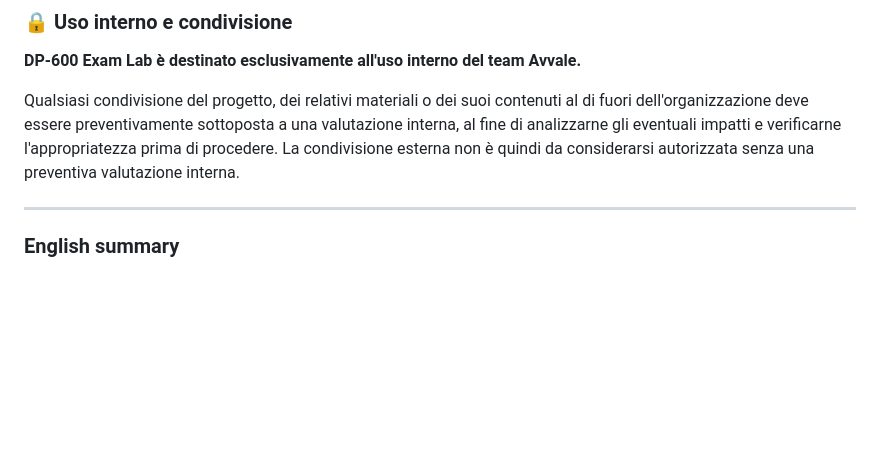
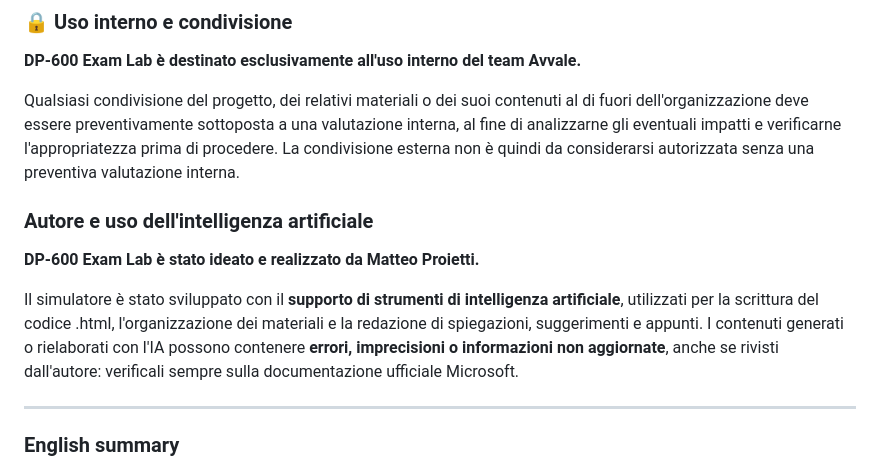
Before and after one commit to MTTAvv/DP-600-Exam-Lab, a Markdown page: README.md, the part around the change. Drawn GitHub-style; blank space fills up the shorter version.

```diff
--- a/README.md
+++ b/README.md
@@ -103,6 +103,12 @@ Il progetto è attualmente in **fase di test**. Suggerimenti, segnalazioni di er
 
 Qualsiasi condivisione del progetto, dei relativi materiali o dei suoi contenuti al di fuori dell'organizzazione deve essere preventivamente sottoposta a una valutazione interna, al fine di analizzarne gli eventuali impatti e verificarne l'appropriatezza prima di procedere. La condivisione esterna non è quindi da considerarsi autorizzata senza una preventiva valutazione interna.
 
+### Autore e uso dell'intelligenza artificiale
+
+**DP-600 Exam Lab è stato ideato e realizzato da Matteo Proietti.**
+
+Il simulatore è stato sviluppato con il **supporto di strumenti di intelligenza artificiale**, utilizzati per la scrittura del codice .html, l'organizzazione dei materiali e la redazione di spiegazioni, suggerimenti e appunti. I contenuti generati o rielaborati con l'IA possono contenere **errori, imprecisioni o informazioni non aggiornate**, anche se rivisti dall'autore: verificali sempre sulla documentazione ufficiale Microsoft.
+
 ---
 
 ### English summary
```
